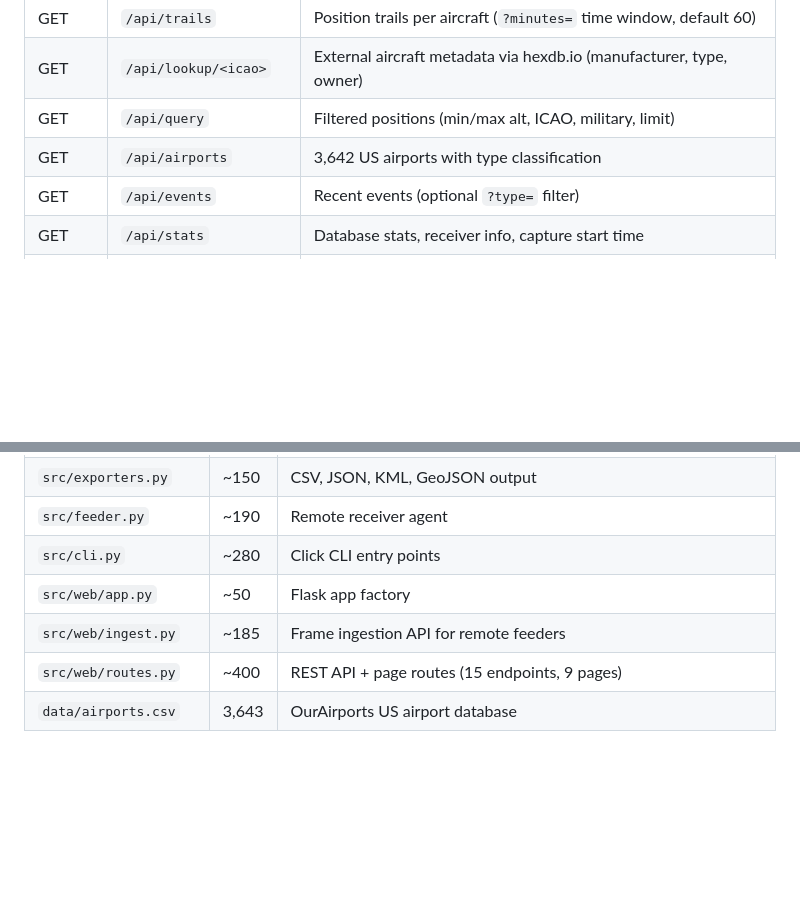
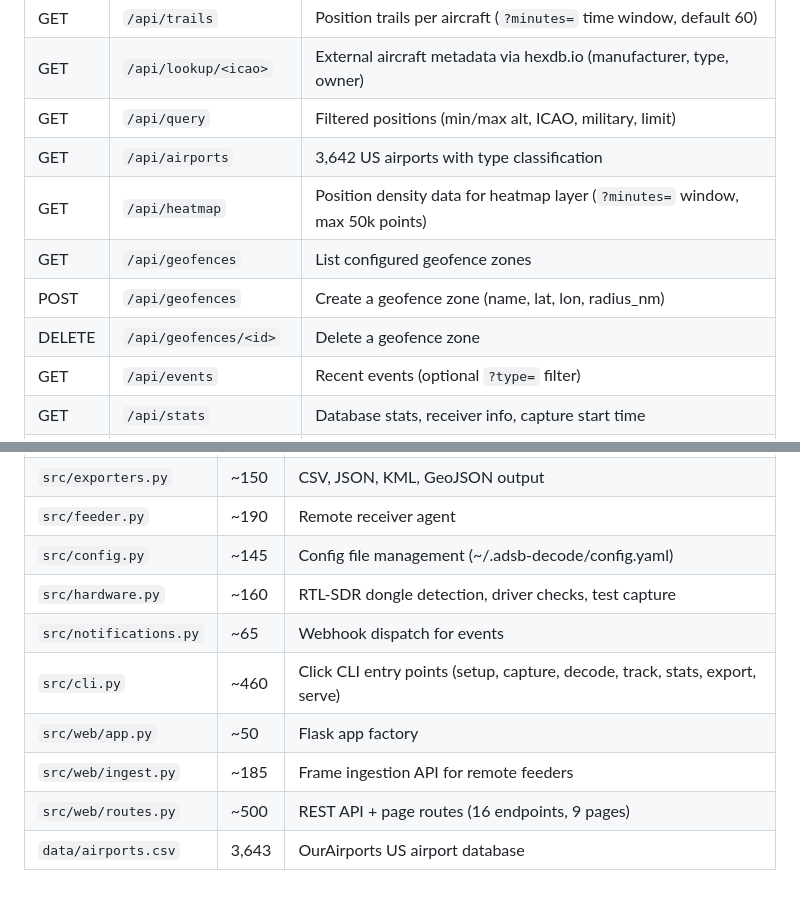
Before and after one commit to blueOctopusAI/adsb-decode, a Markdown page: HOW-IT-WORKS.md, 2 parts joined by grey strips. Rendered like a GitHub page; blank space fills up the shorter version.

```diff
--- a/HOW-IT-WORKS.md
+++ b/HOW-IT-WORKS.md
@@ -321,6 +321,10 @@ What makes this more than a radio scanner:
 | GET | `/api/lookup/<icao>` | External aircraft metadata via hexdb.io (manufacturer, type, owner) |
 | GET | `/api/query` | Filtered positions (min/max alt, ICAO, military, limit) |
 | GET | `/api/airports` | 3,642 US airports with type classification |
+| GET | `/api/heatmap` | Position density data for heatmap layer (`?minutes=` window, max 50k points) |
+| GET | `/api/geofences` | List configured geofence zones |
+| POST | `/api/geofences` | Create a geofence zone (name, lat, lon, radius_nm) |
+| DELETE | `/api/geofences/<id>` | Delete a geofence zone |
 | GET | `/api/events` | Recent events (optional `?type=` filter) |
 | GET | `/api/stats` | Database stats, receiver info, capture start time |
 | POST | `/api/v1/frames` | Ingest frames from remote feeder (auth required) |
@@ -346,8 +350,11 @@ What makes this more than a radio scanner:
 | `src/enrichment.py` | ~310 | Aircraft type classification, operator lookup, 3,642 airports |
 | `src/exporters.py` | ~150 | CSV, JSON, KML, GeoJSON output |
 | `src/feeder.py` | ~190 | Remote receiver agent |
-| `src/cli.py` | ~280 | Click CLI entry points |
+| `src/config.py` | ~145 | Config file management (~/.adsb-decode/config.yaml) |
+| `src/hardware.py` | ~160 | RTL-SDR dongle detection, driver checks, test capture |
+| `src/notifications.py` | ~65 | Webhook dispatch for events |
+| `src/cli.py` | ~460 | Click CLI entry points (setup, capture, decode, track, stats, export, serve) |
 | `src/web/app.py` | ~50 | Flask app factory |
 | `src/web/ingest.py` | ~185 | Frame ingestion API for remote feeders |
-| `src/web/routes.py` | ~400 | REST API + page routes (15 endpoints, 9 pages) |
+| `src/web/routes.py` | ~500 | REST API + page routes (16 endpoints, 9 pages) |
 | `data/airports.csv` | 3,643 | OurAirports US airport database |
```
Also changed, not shown: CLAUDE.md (+5 -2 lines), README.md (+6 -3 lines).
